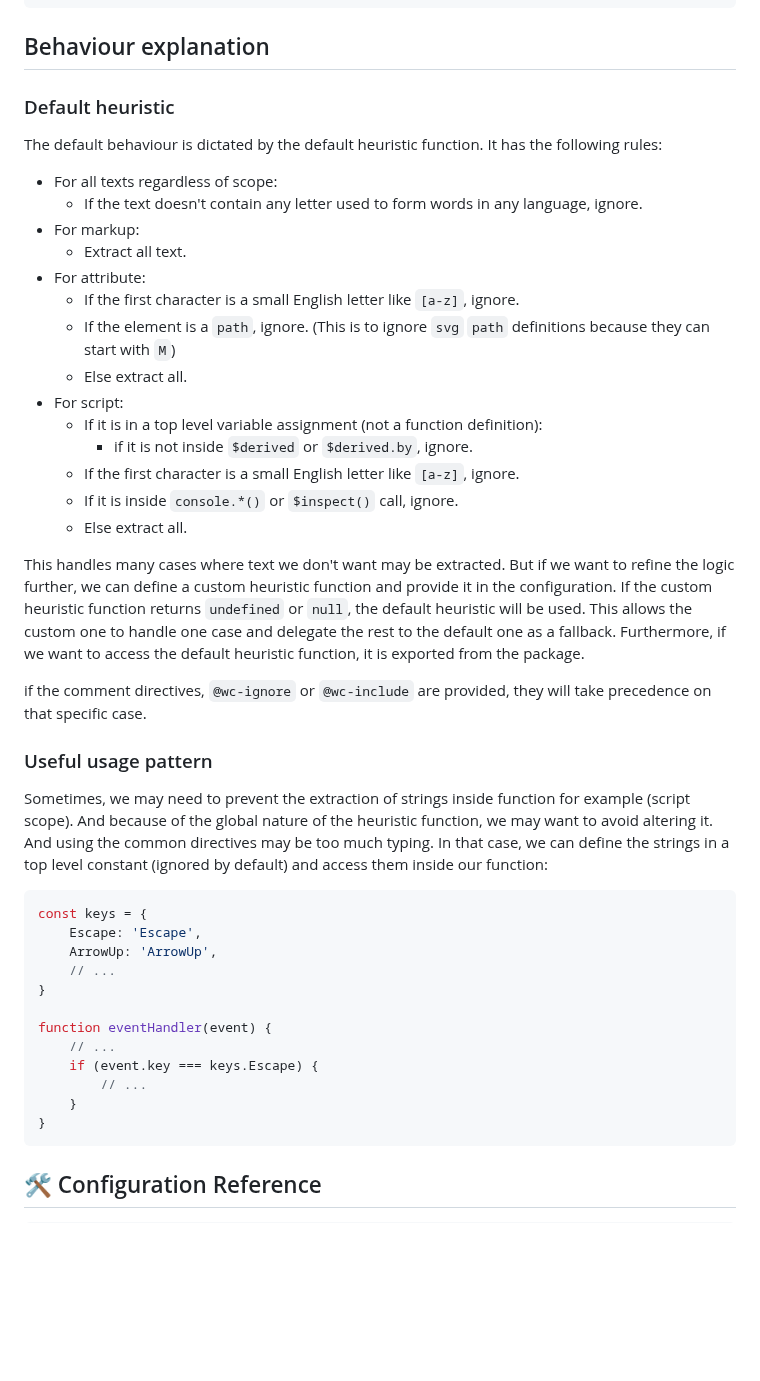
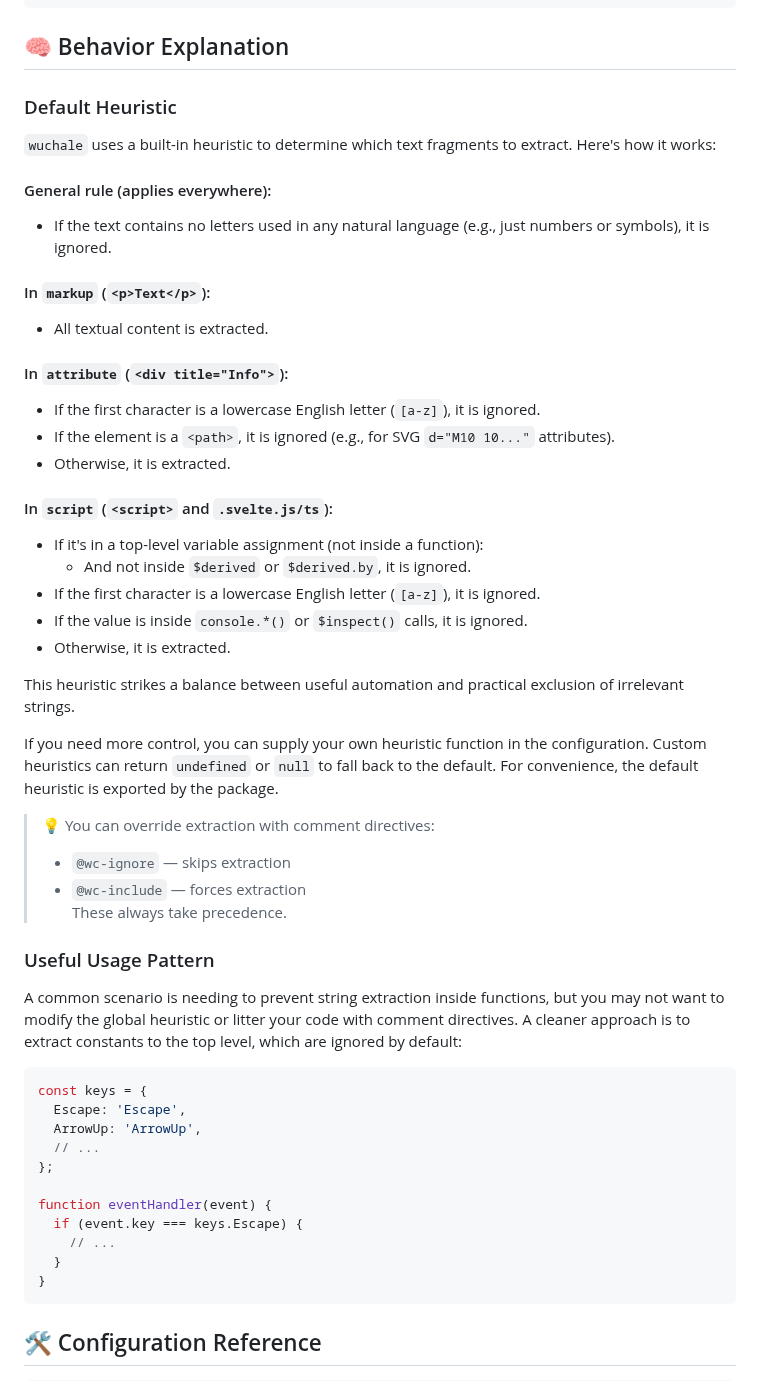
Before and after one commit to wuchalejs/wuchale, a Markdown page: README.md, the part around the change. Rendered like a GitHub page; blank space fills up the shorter version.

Commit message:
improve README section

````diff
--- a/README.md
+++ b/README.md
@@ -264,58 +264,61 @@ src/
 └── App.svelte        # Your components
 ```
 
-## Behaviour explanation
+## 🧠 Behavior Explanation
 
-### Default heuristic
+### Default Heuristic
 
-The default behaviour is dictated by the default heuristic function. It has the following rules:
+`wuchale` uses a built-in heuristic to determine which text fragments to extract. Here's how it works:
 
-- For all texts regardless of scope:
-    - If the text doesn't contain any letter used to form words in any language, ignore.
-- For markup:
-    - Extract all text.
-- For attribute:
-    - If the first character is a small English letter like `[a-z]`, ignore.
-    - If the element is a `path`, ignore. (This is to ignore `svg` `path` definitions because they can start with `M`)
-    - Else extract all.
-- For script:
-    - If it is in a top level variable assignment (not a function definition):
-        - if it is not inside `$derived` or `$derived.by`, ignore.
-    - If the first character is a small English letter like `[a-z]`, ignore.
-    - If it is inside `console.*()` or `$inspect()` call, ignore.
-    - Else extract all.
+#### General rule (applies everywhere):
+- If the text contains no letters used in any natural language (e.g., just numbers or symbols), it is ignored.
 
-This handles many cases where text we don't want may be extracted. But if we
-want to refine the logic further, we can define a custom heuristic function and
-provide it in the configuration. If the custom heuristic function returns
-`undefined` or `null`, the default heuristic will be used. This allows the
-custom one to handle one case and delegate the rest to the default one as a
-fallback. Furthermore, if we want to access the default heuristic function, it
-is exported from the package.
+#### In `markup` (`<p>Text</p>`):
+- All textual content is extracted.
 
-if the comment directives, `@wc-ignore` or `@wc-include` are provided, they
-will take precedence on that specific case.
+#### In `attribute` (`<div title="Info">`):
+- If the first character is a lowercase English letter (`[a-z]`), it is ignored.
+- If the element is a `<path>`, it is ignored (e.g., for SVG `d="M10 10..."` attributes).
+- Otherwise, it is extracted.
 
-### Useful usage pattern
+#### In `script` (`<script>` and `.svelte.js/ts`):
+- If it's in a top-level variable assignment (not inside a function):
+    - And not inside `$derived` or `$derived.by`, it is ignored.
+- If the first character is a lowercase English letter (`[a-z]`), it is ignored.
+- If the value is inside `console.*()` or `$inspect()` calls, it is ignored.
+- Otherwise, it is extracted.
 
-Sometimes, we may need to prevent the extraction of strings inside function for
-example (script scope). And because of the global nature of the heuristic
-function, we may want to avoid altering it. And using the common directives may
-be too much typing. In that case, we can define the strings in a top level
-constant (ignored by default) and access them inside our function:
+This heuristic strikes a balance between useful automation and practical
+exclusion of irrelevant strings.
 
-```javascript
+If you need more control, you can supply your own heuristic function in the
+configuration. Custom heuristics can return `undefined` or `null` to fall back
+to the default. For convenience, the default heuristic is exported by the
+package.
+
+> 💡 You can override extraction with comment directives:
+> - `@wc-ignore` — skips extraction
+> - `@wc-include` — forces extraction
+> These always take precedence.
+
+### Useful Usage Pattern
+
+A common scenario is needing to prevent string extraction inside functions, but
+you may not want to modify the global heuristic or litter your code with
+comment directives. A cleaner approach is to extract constants to the top
+level, which are ignored by default:
+
+```js
 const keys = {
-    Escape: 'Escape',
-    ArrowUp: 'ArrowUp',
-    // ...
-}
+  Escape: 'Escape',
+  ArrowUp: 'ArrowUp',
+  // ...
+};
 
 function eventHandler(event) {
+  if (event.key === keys.Escape) {
     // ...
-    if (event.key === keys.Escape) {
-        // ...
-    }
+  }
 }
 ```
 
````
